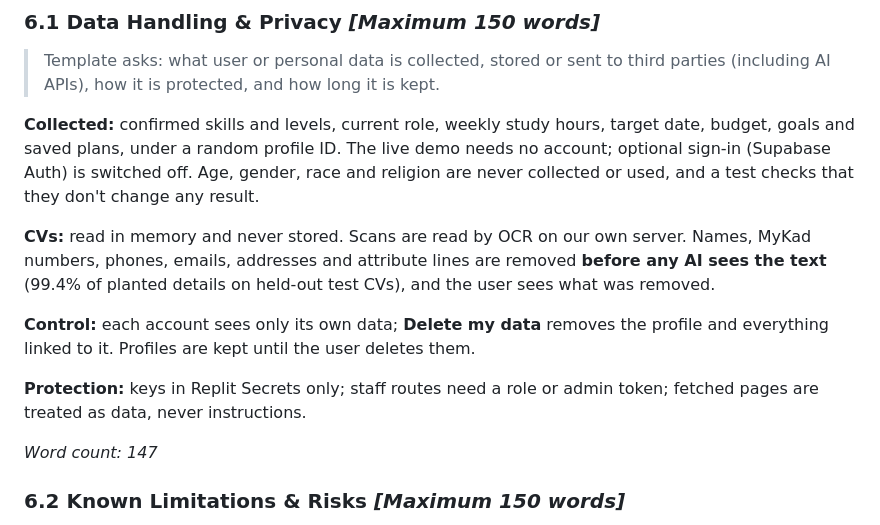
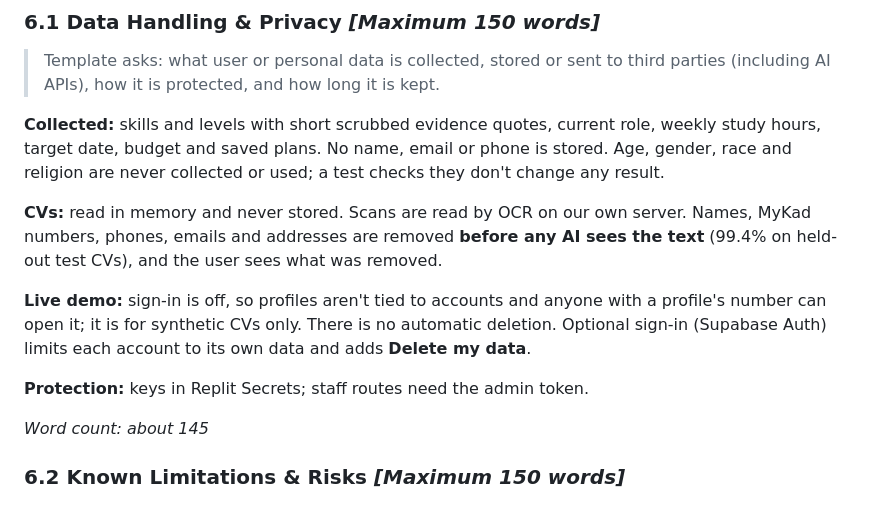
Before and after one commit to shenenleow10521/SdcHackathon, a Markdown page: submission/TECH_DECLARATION.md, the part around the change. Drawn GitHub-style.

Commit message:
Declaration 6.1: describe the live demo's data handling with sign-in off

```diff
--- a/submission/TECH_DECLARATION.md
+++ b/submission/TECH_DECLARATION.md
@@ -194,15 +194,15 @@ RunPod is essential to the quality of CV reading: the 13,939 ESCO skill vectors
 
 > Template asks: what user or personal data is collected, stored or sent to third parties (including AI APIs), how it is protected, and how long it is kept.
 
-**Collected:** confirmed skills and levels, current role, weekly study hours, target date, budget, goals and saved plans, under a random profile ID. The live demo needs no account; optional sign-in (Supabase Auth) is switched off. Age, gender, race and religion are never collected or used, and a test checks that they don't change any result.
+**Collected:** skills and levels with short scrubbed evidence quotes, current role, weekly study hours, target date, budget and saved plans. No name, email or phone is stored. Age, gender, race and religion are never collected or used; a test checks they don't change any result.
 
-**CVs:** read in memory and never stored. Scans are read by OCR on our own server. Names, MyKad numbers, phones, emails, addresses and attribute lines are removed **before any AI sees the text** (99.4% of planted details on held-out test CVs), and the user sees what was removed.
+**CVs:** read in memory and never stored. Scans are read by OCR on our own server. Names, MyKad numbers, phones, emails and addresses are removed **before any AI sees the text** (99.4% on held-out test CVs), and the user sees what was removed.
 
-**Control:** each account sees only its own data; **Delete my data** removes the profile and everything linked to it. Profiles are kept until the user deletes them.
+**Live demo:** sign-in is off, so profiles aren't tied to accounts and anyone with a profile's number can open it; it is for synthetic CVs only. There is no automatic deletion. Optional sign-in (Supabase Auth) limits each account to its own data and adds **Delete my data**.
 
-**Protection:** keys in Replit Secrets only; staff routes need a role or admin token; fetched pages are treated as data, never instructions.
+**Protection:** keys in Replit Secrets; staff routes need the admin token.
 
-*Word count: 147*
+*Word count: about 145*
 
 ### 6.2 Known Limitations & Risks *[Maximum 150 words]*
 
```
